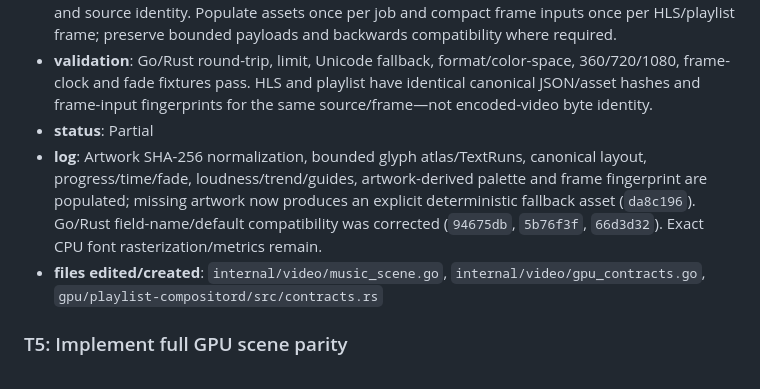
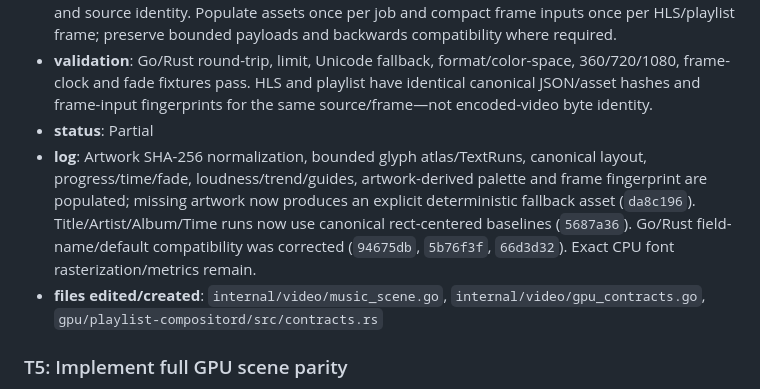
Before and after one commit to akatsuki/ImagePadServer, a Markdown page: gpu-parity-recovery-plan.md, the part around the change. Drawn GitHub-style.

Commit message:
docs: record GPU text parity progress

```diff
--- a/gpu-parity-recovery-plan.md
+++ b/gpu-parity-recovery-plan.md
@@ -85,7 +85,7 @@ T6 ─────────────────┘
 - **description**: Define the versioned source-of-truth scene plus deterministic asset normalization: canonical layout rects, crop/overlay/palette decision, decoded RGBA artwork/fallback and asset hashes, font-atlas generation, glyph runs, progress/time, loudness/waveform/trend data, fades and source identity. Populate assets once per job and compact frame inputs once per HLS/playlist frame; preserve bounded payloads and backwards compatibility where required.
 - **validation**: Go/Rust round-trip, limit, Unicode fallback, format/color-space, 360/720/1080, frame-clock and fade fixtures pass. HLS and playlist have identical canonical JSON/asset hashes and frame-input fingerprints for the same source/frame—not encoded-video byte identity.
 - **status**: Partial
-- **log**: Artwork SHA-256 normalization, bounded glyph atlas/TextRuns, canonical layout, progress/time/fade, loudness/trend/guides, artwork-derived palette and frame fingerprint are populated; missing artwork now produces an explicit deterministic fallback asset (`da8c196`). Go/Rust field-name/default compatibility was corrected (`94675db`, `5b76f3f`, `66d3d32`). Exact CPU font rasterization/metrics remain.
+- **log**: Artwork SHA-256 normalization, bounded glyph atlas/TextRuns, canonical layout, progress/time/fade, loudness/trend/guides, artwork-derived palette and frame fingerprint are populated; missing artwork now produces an explicit deterministic fallback asset (`da8c196`). Title/Artist/Album/Time runs now use canonical rect-centered baselines (`5687a36`). Go/Rust field-name/default compatibility was corrected (`94675db`, `5b76f3f`, `66d3d32`). Exact CPU font rasterization/metrics remain.
 - **files edited/created**: `internal/video/music_scene.go`, `internal/video/gpu_contracts.go`, `gpu/playlist-compositord/src/contracts.rs`
 
 ### T5: Implement full GPU scene parity
```
